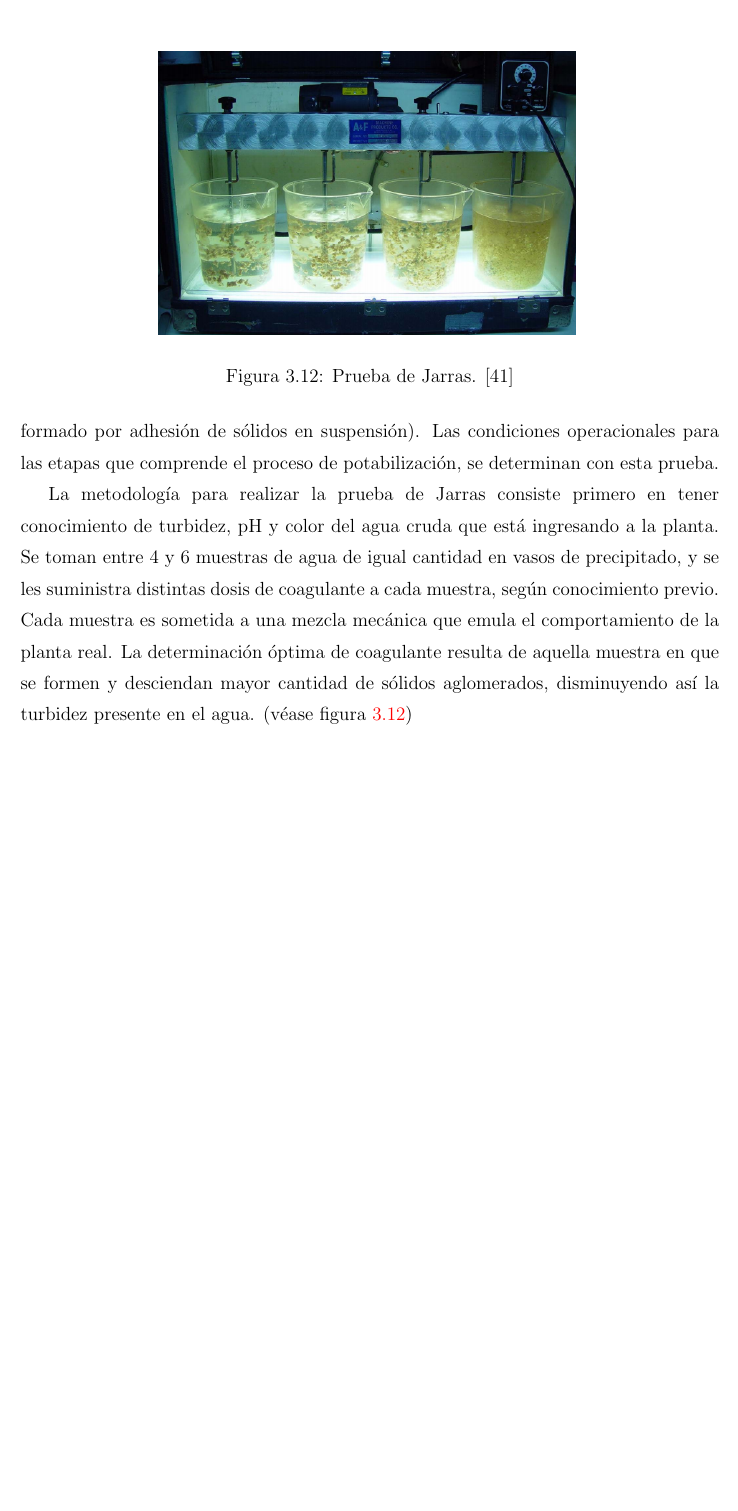
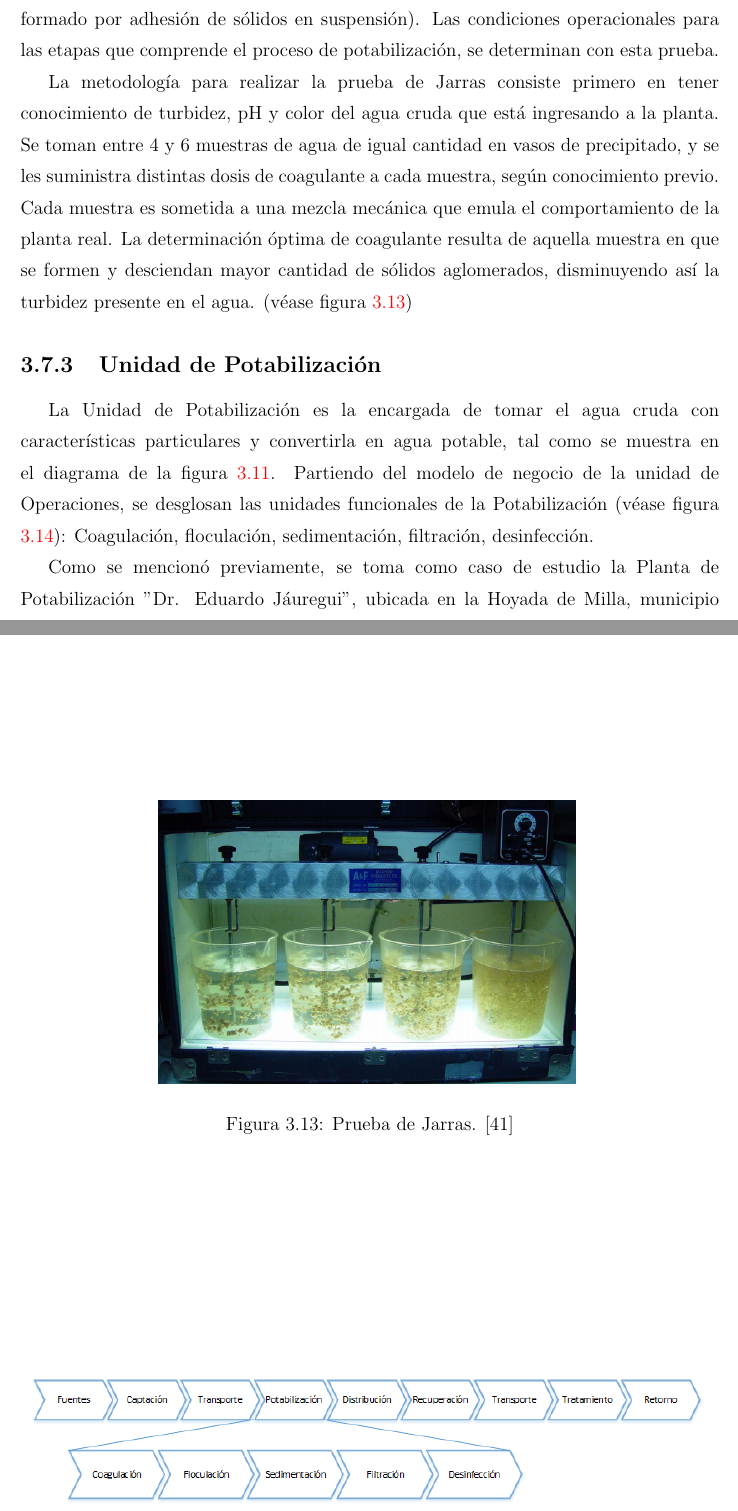
Before and after one commit to Ysislp/digital-twin-prop, a LaTeX thesis (proyecto_YsisLacruz/proyecto_YsisLacruz.tex): part of page 45 of 50 before the commit and two parts of pages 45 and 46 of 53 after it, the two joined at a grey line, cut so that both start at the same text, the shorter picture padded with empty space. The pictures show the PDF file proyecto_YsisLacruz/proyecto_YsisLacruz.pdf that the author committed with the source; the source files are stored in an older character set and shown here as Unicode.

Commit message:
Hasta p&id

```diff
--- a/proyecto_YsisLacruz/proyecto_YsisLacruz.tex
+++ b/proyecto_YsisLacruz/proyecto_YsisLacruz.tex
@@ -807,7 +807,14 @@ Debido a la variedad posible en la configuración del proceso de potabilización
 
 		\section{Descripción del Proceso de Potabilización}
 
-La Unidad de Operación comprende el conjunto de recursos y actividades necesarias para administrar y operar los sistemas de agua, sumado al mantenimiento de las instalaciones y equipos utilizados [35]; incluye las unidades fundamentales del proceso de producción: captación, potabilización y almacenamiento.
+La Unidad de Operación comprende el conjunto de recursos y actividades necesarias para administrar y operar los sistemas de agua, sumado al mantenimiento de las instalaciones y equipos utilizados [35]; incluye las unidades fundamentales del proceso de producción: captación, potabilización, almacenamiento y distribución. En la figura \ref{fig-potab} se presenta un modelo con las unidades correspondientes a Operación, con detalle de la entrada y salida del proceso de potabilización, transmisión de flujo e información referentes a tal proceso.
+
+			\begin{figure}
+				\centering
+				\includegraphics[scale=0.6]{figures/3potab}
+				\caption{Entrada y salida de la unidad de Potabilización.}
+				\label{fig-potab}
+			\end{figure}
 
 			\subsection{Captación del agua}
 
@@ -890,3 +897,13 @@ La metodología para realizar la prueba de Jarras consiste primero en tener cono
 					\label{fig-jarras}
 				\end{figure}
 
+			\subsection{Unidad de Potabilización}
+
+La Unidad de Potabilización es la encargada de tomar el agua cruda con características particulares y convertirla en agua potable, tal como se muestra en el diagrama de la figura \ref{fig-potab}. Partiendo del modelo de negocio de la unidad de Operaciones, se desglosan las unidades funcionales de la Potabilización (véase figura \ref{fig-valuechainpotab}): Coagulación, floculación, sedimentación, filtración, desinfección.
+
+				\begin{figure}
+					\centering
+					\includegraphics[scale=0.7]{figures/3valuechainpotab}
+					\caption{Cadena de valor de la Unidad de Potabilización.}
+					\label{fig-valuechainpotab}
+				\end{figure}
```
Also changed, not shown: proyecto_YsisLacruz/figures/3pid.png (added), proyecto_YsisLacruz/figures/3potab.png (added), proyecto_YsisLacruz/figures/3valuechainpotab.png (added), proyecto_YsisLacruz/proyecto_YsisLacruz.pdf, proyecto_YsisLacruz/proyecto_YsisLacruz.tex (16 more changed lines), 6 other files.
